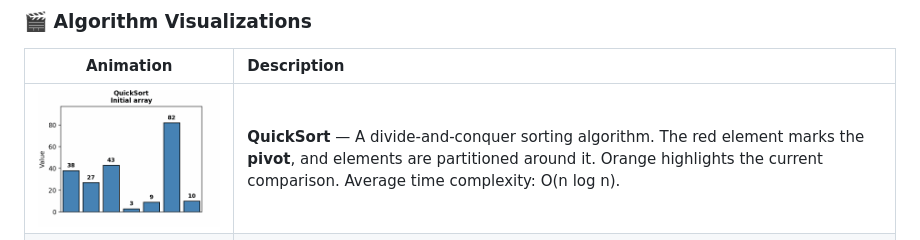
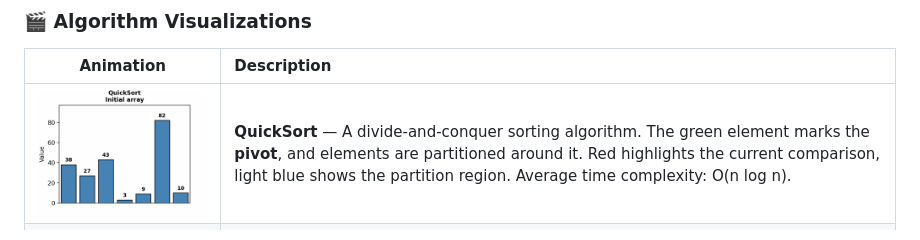
Before and after one commit to Pavel-Kravchenko/Algorithms, a Markdown page: README.md, the part around the change. GitHub-like rendering.

Commit message:
Fix QuickSort description to match actual colors
Co-authored-by: Copilot <223556219+Copilot@users.noreply.github.com>

```diff
--- a/README.md
+++ b/README.md
@@ -12,7 +12,7 @@ A comprehensive course covering fundamental algorithms and data structures with
 
 | Animation | Description |
 |:---------:|:------------|
-| <img src="assets/gifs/quicksort.gif" width="350" alt="QuickSort Animation"> | **QuickSort** — A divide-and-conquer sorting algorithm. The red element marks the **pivot**, and elements are partitioned around it. Orange highlights the current comparison. Average time complexity: O(n log n). |
+| <img src="assets/gifs/quicksort.gif" width="350" alt="QuickSort Animation"> | **QuickSort** — A divide-and-conquer sorting algorithm. The green element marks the **pivot**, and elements are partitioned around it. Red highlights the current comparison, light blue shows the partition region. Average time complexity: O(n log n). |
 | <img src="assets/gifs/binary-search.gif" width="350" alt="Binary Search Animation"> | **Binary Search** — Efficiently finds a target in a sorted array by repeatedly halving the search space. The green marker shows the current midpoint being checked. Time complexity: O(log n). |
 | <img src="assets/gifs/avl-rotation.gif" width="350" alt="AVL Tree Rotation"> | **AVL Tree Rotations** — Self-balancing binary search tree that maintains height balance using rotations (LL, RR, LR, RL). Watch how the tree restructures after insertions to keep operations at O(log n). |
 
```
